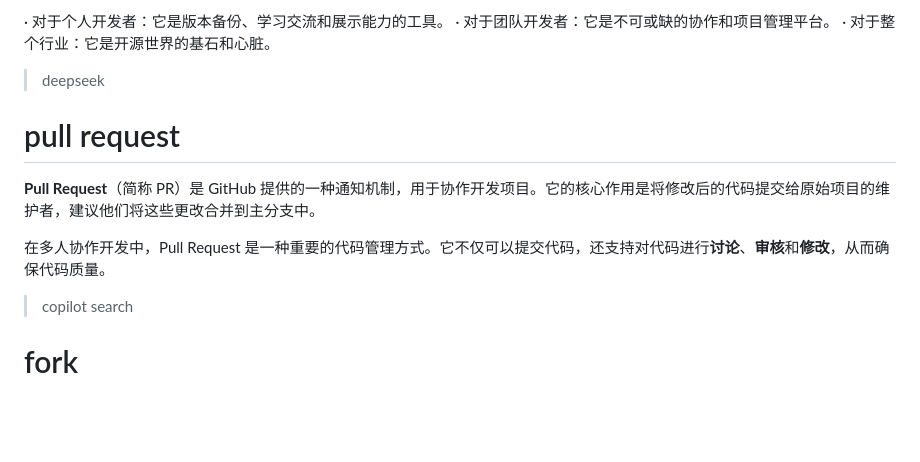
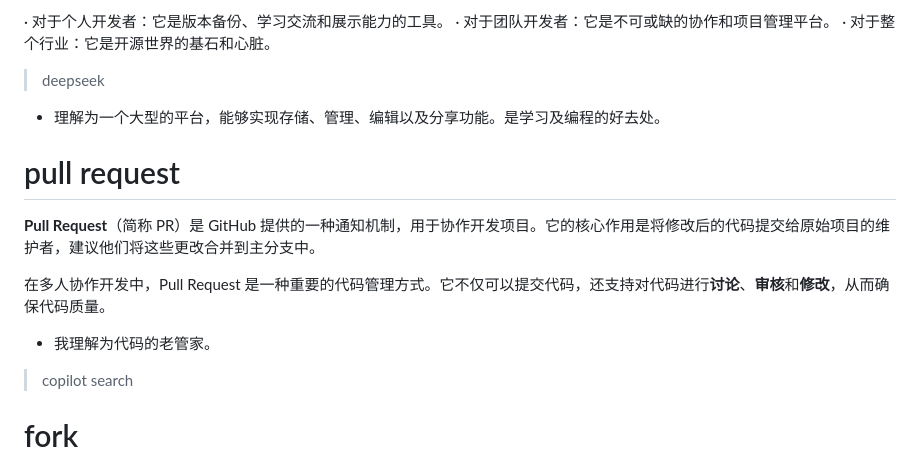
Before and after one commit to sanxiaojijiaben404/tasks, a Markdown page: Github.md, the part around the change. Drawn GitHub-style; blank space fills up the shorter version.

```diff
--- a/Github.md
+++ b/Github.md
@@ -111,12 +111,14 @@ GitHub不仅仅是一个存放代码的网盘，它更是一个基于Git构建
 · 对于整个行业：它是开源世界的基石和心脏。
 
 > deepseek
+* 理解为一个大型的平台，能够实现存储、管理、编辑以及分享功能。是学习及编程的好去处。
 
 # pull request
 
 **Pull Request**（简称 PR）是 GitHub 提供的一种通知机制，用于协作开发项目。它的核心作用是将修改后的代码提交给原始项目的维护者，建议他们将这些更改合并到主分支中。
 
 在多人协作开发中，Pull Request 是一种重要的代码管理方式。它不仅可以提交代码，还支持对代码进行**讨论**、**审核**和**修改**，从而确保代码质量。
+* 我理解为代码的老管家。
 
 > copilot search
 
```
